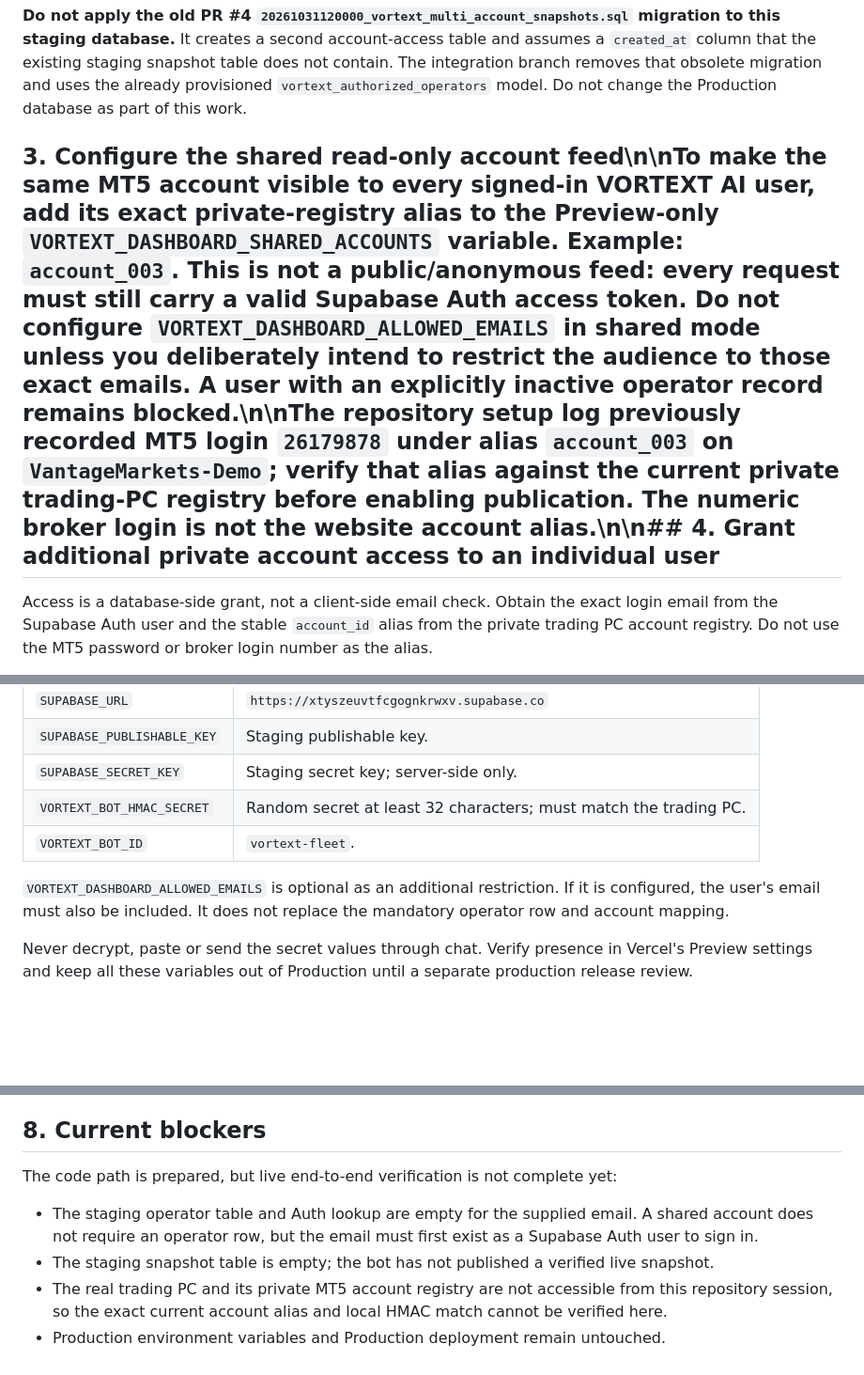
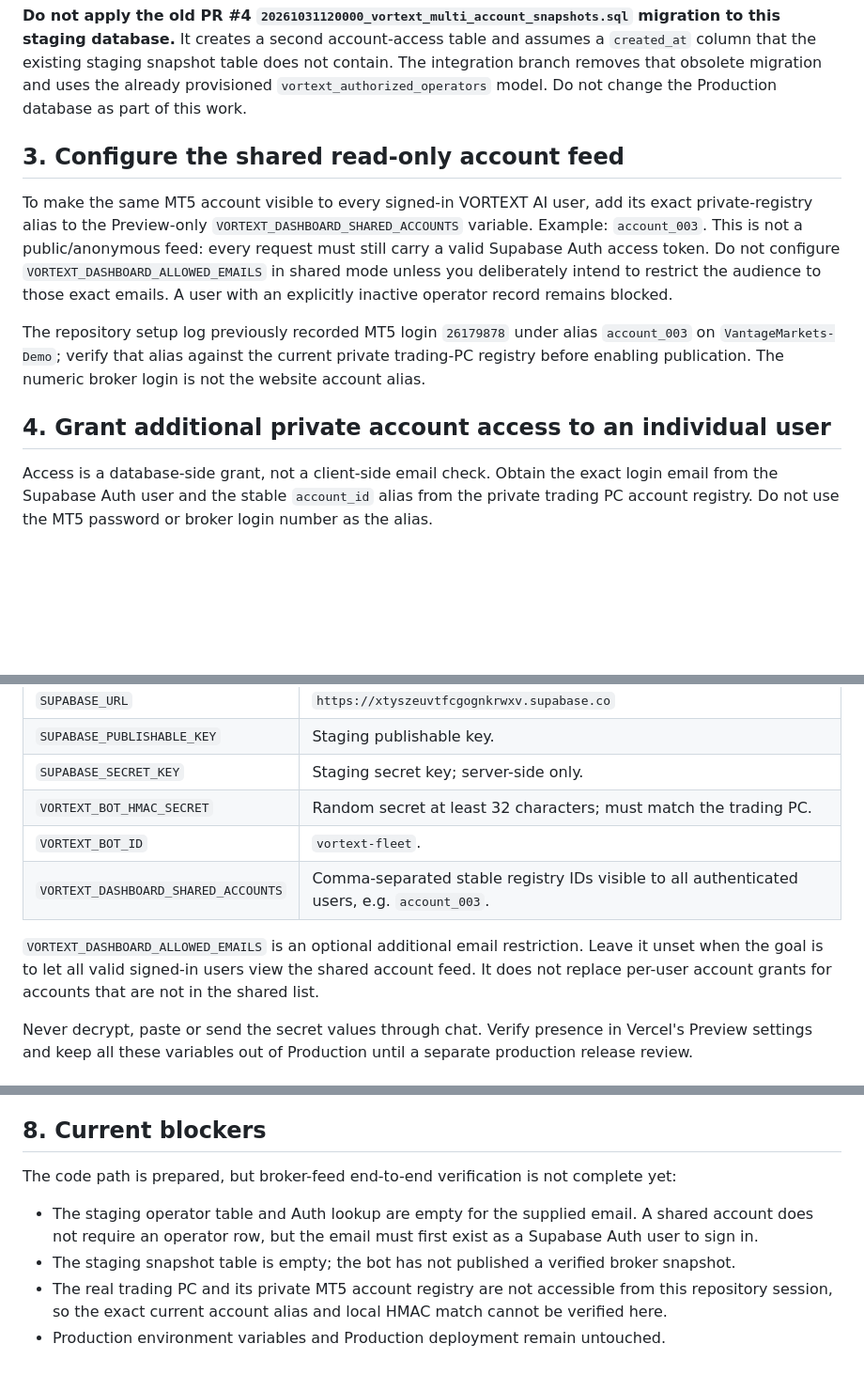
Before and after one commit to gaganv07/pkgtraders, a Markdown page: docs/VORTEXT_LIVE_FEED_SETUP.md, 3 parts joined by grey strips. Shown at 94% size. GitHub-like rendering; blank space fills up the shorter version.

Commit message:
Fix shared feed setup documentation formatting and semantics

```diff
--- a/docs/VORTEXT_LIVE_FEED_SETUP.md
+++ b/docs/VORTEXT_LIVE_FEED_SETUP.md
@@ -32,7 +32,13 @@ Observed staging controls:
 
 **Do not apply the old PR #4 `20261031120000_vortext_multi_account_snapshots.sql` migration to this staging database.** It creates a second account-access table and assumes a `created_at` column that the existing staging snapshot table does not contain. The integration branch removes that obsolete migration and uses the already provisioned `vortext_authorized_operators` model. Do not change the Production database as part of this work.
 
-## 3. Configure the shared read-only account feed\n\nTo make the same MT5 account visible to every signed-in VORTEXT AI user, add its exact private-registry alias to the Preview-only `VORTEXT_DASHBOARD_SHARED_ACCOUNTS` variable. Example: `account_003`. This is not a public/anonymous feed: every request must still carry a valid Supabase Auth access token. Do not configure `VORTEXT_DASHBOARD_ALLOWED_EMAILS` in shared mode unless you deliberately intend to restrict the audience to those exact emails. A user with an explicitly inactive operator record remains blocked.\n\nThe repository setup log previously recorded MT5 login `26179878` under alias `account_003` on `VantageMarkets-Demo`; verify that alias against the current private trading-PC registry before enabling publication. The numeric broker login is not the website account alias.\n\n## 4. Grant additional private account access to an individual user
+## 3. Configure the shared read-only account feed
+
+To make the same MT5 account visible to every signed-in VORTEXT AI user, add its exact private-registry alias to the Preview-only `VORTEXT_DASHBOARD_SHARED_ACCOUNTS` variable. Example: `account_003`. This is not a public/anonymous feed: every request must still carry a valid Supabase Auth access token. Do not configure `VORTEXT_DASHBOARD_ALLOWED_EMAILS` in shared mode unless you deliberately intend to restrict the audience to those exact emails. A user with an explicitly inactive operator record remains blocked.
+
+The repository setup log previously recorded MT5 login `26179878` under alias `account_003` on `VantageMarkets-Demo`; verify that alias against the current private trading-PC registry before enabling publication. The numeric broker login is not the website account alias.
+
+## 4. Grant additional private account access to an individual user
 
 Access is a database-side grant, not a client-side email check. Obtain the exact login email from the Supabase Auth user and the stable `account_id` alias from the private trading PC account registry. Do not use the MT5 password or broker login number as the alias.
 
@@ -79,9 +85,10 @@ Required **Preview-only** variables:
 | `SUPABASE_PUBLISHABLE_KEY` | Staging publishable key. |
 | `SUPABASE_SECRET_KEY` | Staging secret key; server-side only. |
 | `VORTEXT_BOT_HMAC_SECRET` | Random secret at least 32 characters; must match the trading PC. |
-| `VORTEXT_BOT_ID` | `vortext-fleet`. |\n| `VORTEXT_DASHBOARD_SHARED_ACCOUNTS` | Comma-separated stable registry IDs visible to all authenticated users, e.g. `account_003`. |
+| `VORTEXT_BOT_ID` | `vortext-fleet`. |
+| `VORTEXT_DASHBOARD_SHARED_ACCOUNTS` | Comma-separated stable registry IDs visible to all authenticated users, e.g. `account_003`. |
 
-`VORTEXT_DASHBOARD_ALLOWED_EMAILS` is optional as an additional restriction. If it is configured, the user's email must also be included. It does not replace the mandatory operator row and account mapping.
+`VORTEXT_DASHBOARD_ALLOWED_EMAILS` is an optional additional email restriction. Leave it unset when the goal is to let all valid signed-in users view the shared account feed. It does not replace per-user account grants for accounts that are not in the shared list.
 
 Never decrypt, paste or send the secret values through chat. Verify presence in Vercel's Preview settings and keep all these variables out of Production until a separate production release review.
 
@@ -116,9 +123,9 @@ The MT5 username/password, broker server and terminal settings remain in the exi
 
 ## 8. Current blockers
 
-The code path is prepared, but live end-to-end verification is not complete yet:
+The code path is prepared, but broker-feed end-to-end verification is not complete yet:
 
 - The staging operator table and Auth lookup are empty for the supplied email. A shared account does not require an operator row, but the email must first exist as a Supabase Auth user to sign in.
-- The staging snapshot table is empty; the bot has not published a verified live snapshot.
+- The staging snapshot table is empty; the bot has not published a verified broker snapshot.
 - The real trading PC and its private MT5 account registry are not accessible from this repository session, so the exact current account alias and local HMAC match cannot be verified here.
 - Production environment variables and Production deployment remain untouched.
```
Also changed, not shown: other parts of docs/VORTEXT_LIVE_FEED_SETUP.md (+1 -1 lines).
